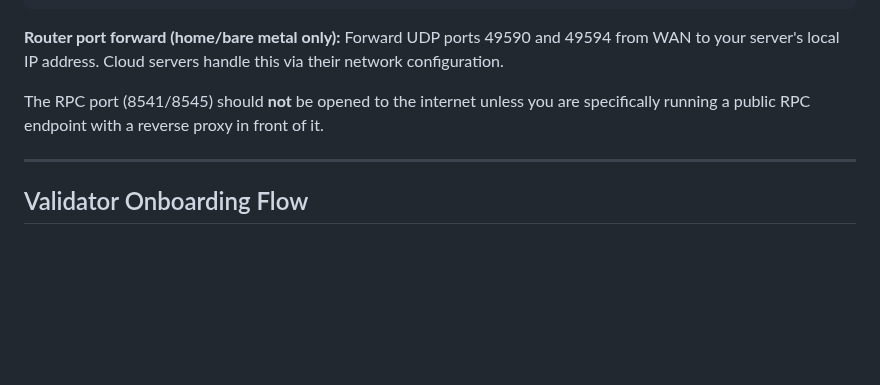
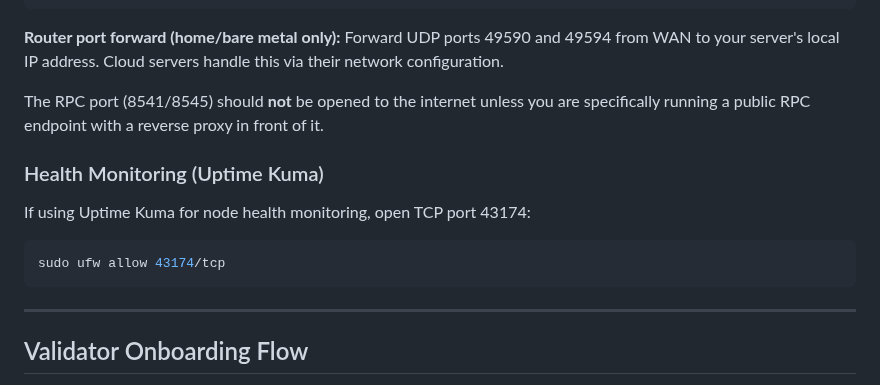
Before and after one commit to Telcoin-Association/tn-node-deployment, a Markdown page: README.md, the part around the change. Rendered like a GitHub page; blank space fills up the shorter version.

Commit message:
docs: add Uptime Kuma port 43174 to firewall/ports section

````diff
--- a/README.md
+++ b/README.md
@@ -354,6 +354,12 @@ sudo ufw allow 49594/udp
 Forward UDP ports 49590 and 49594 from WAN to your server's local IP address. Cloud servers handle this via their network configuration.
 
 The RPC port (8541/8545) should **not** be opened to the internet unless you are specifically running a public RPC endpoint with a reverse proxy in front of it.
+
+### Health Monitoring (Uptime Kuma)
+If using Uptime Kuma for node health monitoring, open TCP port 43174:
+```bash
+sudo ufw allow 43174/tcp
+```
 
 ---
 
````
